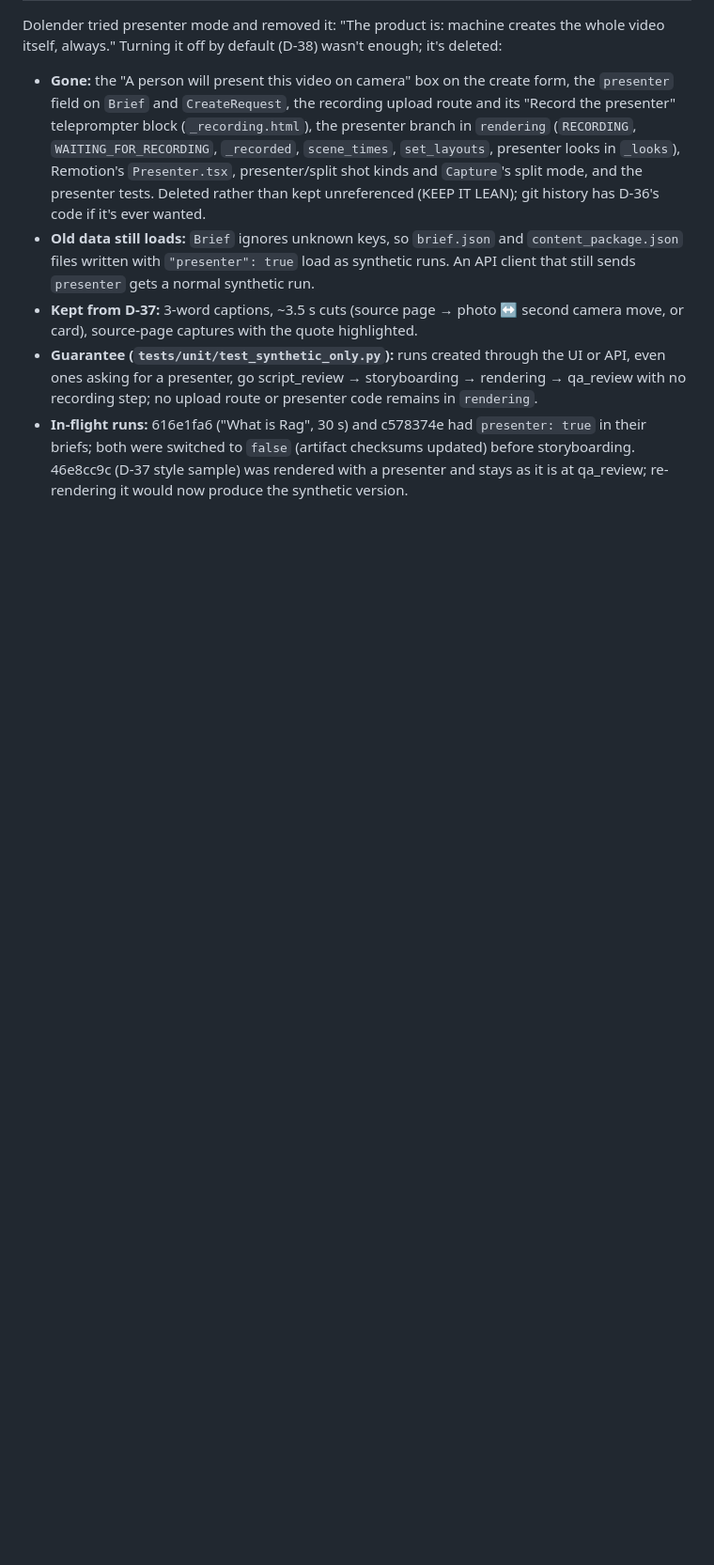
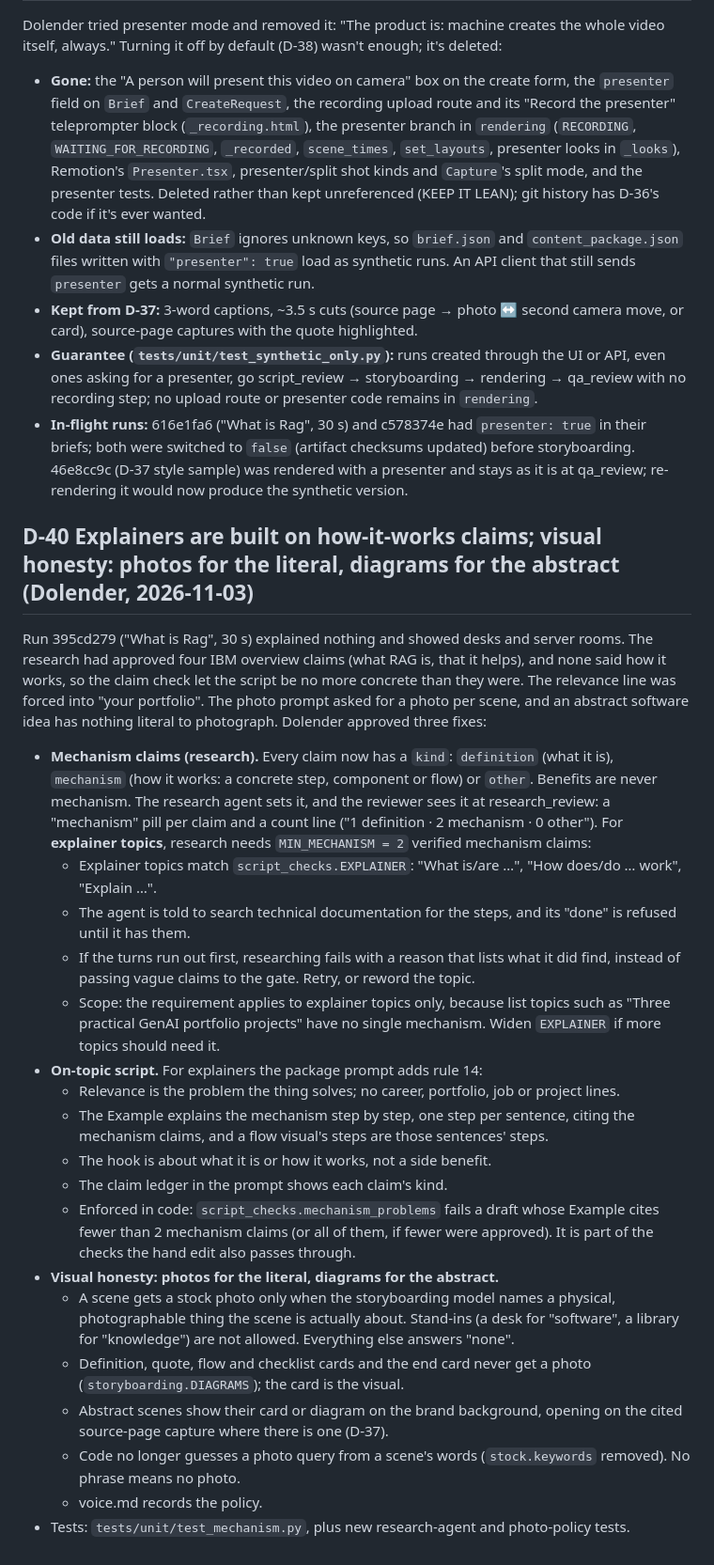
Before and after one commit to Jalagamdolu/Ziro_youtube_automation, a Markdown page: architecture/decisions.md, the part around the change. Shown at 94% size. Drawn GitHub-style; blank space fills up the shorter version.

Commit message:
docs: D-40 mechanism claims and visual honesty
Co-Authored-By: Claude Opus 5.5 <noreply@anthropic.com>

```diff
--- a/architecture/decisions.md
+++ b/architecture/decisions.md
@@ -223,3 +223,24 @@ Dolender tried presenter mode and removed it: "The product is: machine creates t
 - **Kept from D-37:** 3-word captions, ~3.5 s cuts (source page → photo ↔ second camera move, or card), source-page captures with the quote highlighted.
 - **Guarantee (`tests/unit/test_synthetic_only.py`):** runs created through the UI or API, even ones asking for a presenter, go script_review → storyboarding → rendering → qa_review with no recording step; no upload route or presenter code remains in `rendering`.
 - **In-flight runs:** 616e1fa6 ("What is Rag", 30 s) and c578374e had `presenter: true` in their briefs; both were switched to `false` (artifact checksums updated) before storyboarding. 46e8cc9c (D-37 style sample) was rendered with a presenter and stays as it is at qa_review; re-rendering it would now produce the synthetic version.
+
+## D-40 Explainers are built on how-it-works claims; visual honesty: photos for the literal, diagrams for the abstract (Dolender, 2026-11-03)
+Run 395cd279 ("What is Rag", 30 s) explained nothing and showed desks and server rooms. The research had approved four IBM overview claims (what RAG is, that it helps), and none said how it works, so the claim check let the script be no more concrete than they were. The relevance line was forced into "your portfolio". The photo prompt asked for a photo per scene, and an abstract software idea has nothing literal to photograph. Dolender approved three fixes:
+- **Mechanism claims (research).** Every claim now has a `kind`: `definition` (what it is), `mechanism` (how it works: a concrete step, component or flow) or `other`. Benefits are never mechanism. The research agent sets it, and the reviewer sees it at research_review: a "mechanism" pill per claim and a count line ("1 definition · 2 mechanism · 0 other"). For **explainer topics**, research needs `MIN_MECHANISM = 2` verified mechanism claims:
+  - Explainer topics match `script_checks.EXPLAINER`: "What is/are …", "How does/do … work", "Explain …".
+  - The agent is told to search technical documentation for the steps, and its "done" is refused until it has them.
+  - If the turns run out first, researching fails with a reason that lists what it did find, instead of passing vague claims to the gate. Retry, or reword the topic.
+  - Scope: the requirement applies to explainer topics only, because list topics such as "Three practical GenAI portfolio projects" have no single mechanism. Widen `EXPLAINER` if more topics should need it.
+- **On-topic script.** For explainers the package prompt adds rule 14:
+  - Relevance is the problem the thing solves; no career, portfolio, job or project lines.
+  - The Example explains the mechanism step by step, one step per sentence, citing the mechanism claims, and a flow visual's steps are those sentences' steps.
+  - The hook is about what it is or how it works, not a side benefit.
+  - The claim ledger in the prompt shows each claim's kind.
+  - Enforced in code: `script_checks.mechanism_problems` fails a draft whose Example cites fewer than 2 mechanism claims (or all of them, if fewer were approved). It is part of the checks the hand edit also passes through.
+- **Visual honesty: photos for the literal, diagrams for the abstract.**
+  - A scene gets a stock photo only when the storyboarding model names a physical, photographable thing the scene is actually about. Stand-ins (a desk for "software", a library for "knowledge") are not allowed. Everything else answers "none".
+  - Definition, quote, flow and checklist cards and the end card never get a photo (`storyboarding.DIAGRAMS`); the card is the visual.
+  - Abstract scenes show their card or diagram on the brand background, opening on the cited source-page capture where there is one (D-37).
+  - Code no longer guesses a photo query from a scene's words (`stock.keywords` removed). No phrase means no photo.
+  - voice.md records the policy.
+- Tests: `tests/unit/test_mechanism.py`, plus new research-agent and photo-policy tests.
```
